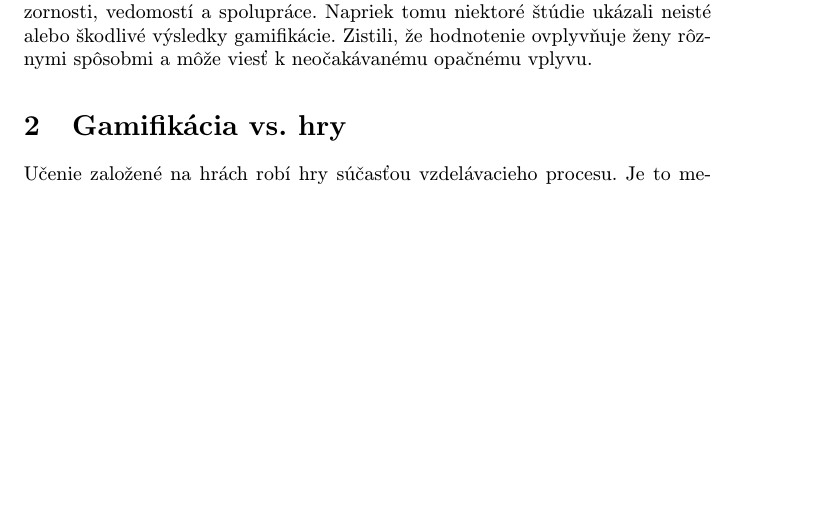
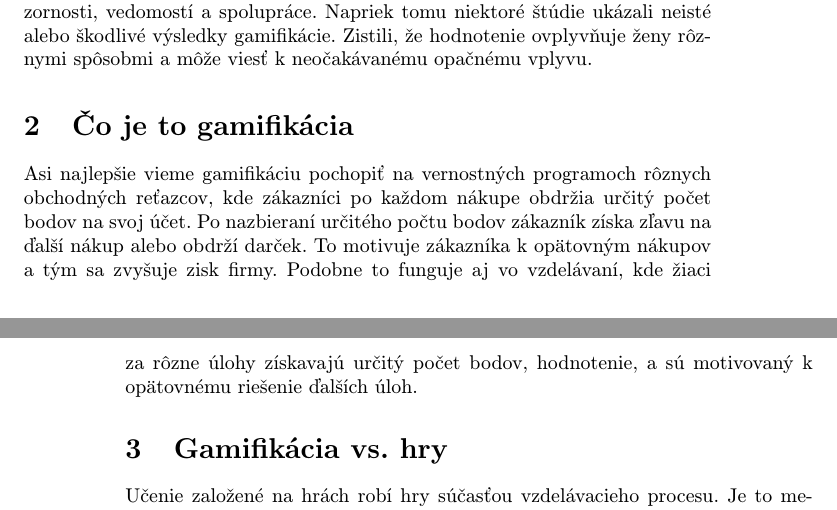
Before and after one commit to Patrik-03/MIP, a LaTeX paper (Article_Drdák.tex): part of page 1 of 2 before the commit and two parts of pages 1 and 2 of 3 after it, the two joined at a grey line, cut so that both start at the same text, the shorter picture padded with empty space. Compiled offline with pdfLaTeX.

Commit message:
stvrty commit

```diff
--- a/Article_Drdák.tex
+++ b/Article_Drdák.tex
@@ -49,7 +49,8 @@ v bežnom vzdelávaní je stále veľmi nízke. Zvýšená absorpcia
 vyžaduje uľahčenie nasadenia vhodných hier ako typu aktivity
 v existujúcich e-learningových platformách. Hlavné ciele gamifikácie sú zlepšenie určitých schopností, zapojenie študentov, optimalizovanie učenie, podporovanie zmeny správania a socializovanie sa. Stimulovaní efektmi, ktoré môžu herné prvky vyvolať, mnohí výskumníci skúmali vplyv gamifikácia vo vzdelávacom kontexte, pričom dosiahli priaznivé výsledky, ako je zvýšenie angažovanosti, pozornosti, vedomostí a spolupráce. Napriek tomu niektoré štúdie ukázali neisté alebo škodlivé výsledky gamifikácie. Zistili, že hodnotenie ovplyvňuje ženy rôznymi spôsobmi a môže viesť k neočakávanému opačnému vplyvu.
 
-
+\section{Čo je to gamifikácia}
+Asi najlepšie vieme gamifikáciu pochopiť na vernostných programoch rôznych obchodných reťazcov, kde zákazníci po každom nákupe obdržia určitý počet bodov na svoj účet. Po nazbieraní určitého počtu bodov zákazník získa zľavu na ďalší nákup alebo obdrží darček. To motivuje zákazníka k opätovným nákupov a tým sa zvyšuje zisk firmy. Podobne to funguje aj vo vzdelávaní, kde žiaci za rôzne úlohy získavajú určitý počet bodov, hodnotenie, a sú motivovaný k opätovnému riešenie ďalších úloh.
 
 
 
```
